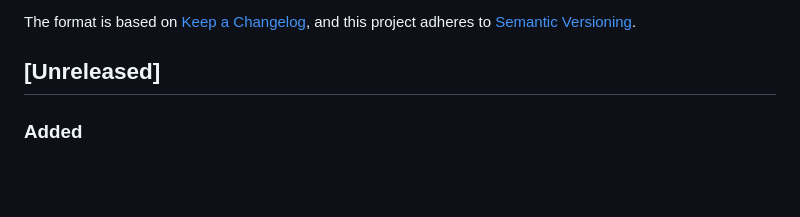
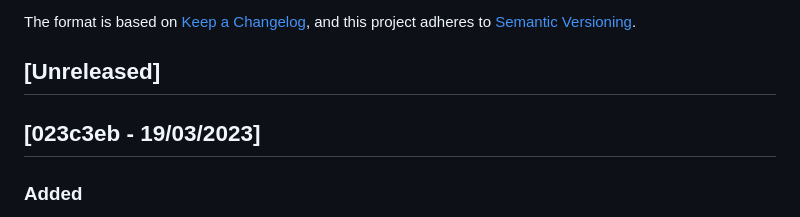
Before and after one commit to reloadclub-gg/reload-backend, a Markdown page: CHANGELOG.md, the part around the change. Drawn GitHub-style; blank space fills up the shorter version.

```diff
--- a/CHANGELOG.md
+++ b/CHANGELOG.md
@@ -6,6 +6,8 @@ The format is based on [Keep a Changelog](https://keepachangelog.com/en/1.0.0/),
 and this project adheres to [Semantic Versioning](https://semver.org/spec/v2.0.0.html).
 
 ## [Unreleased]
+
+## [023c3eb - 19/03/2023]
 
 ### Added
 
```
